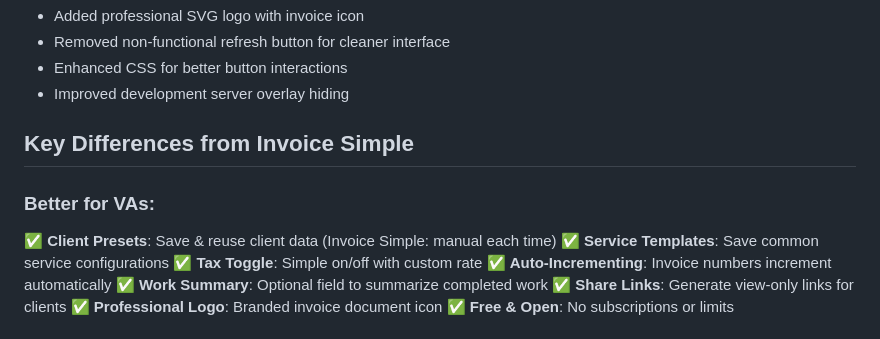
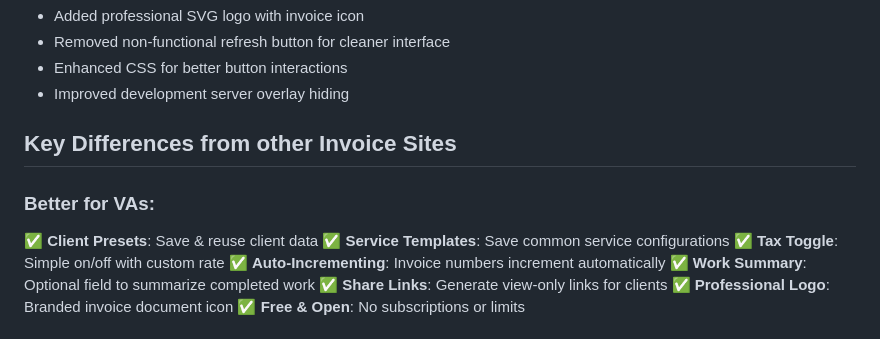
Before and after one commit to ghostCoder-engr/VAInvoice, a Markdown page: README.md, the part around the change. Rendered like a GitHub page.

```diff
--- a/README.md
+++ b/README.md
@@ -192,10 +192,10 @@ VAInvoice/
 - Enhanced CSS for better button interactions
 - Improved development server overlay hiding
 
-## Key Differences from Invoice Simple
+## Key Differences from other Invoice Sites
 
 ### Better for VAs:
-✅ **Client Presets**: Save & reuse client data (Invoice Simple: manual each time)
+✅ **Client Presets**: Save & reuse client data
 ✅ **Service Templates**: Save common service configurations
 ✅ **Tax Toggle**: Simple on/off with custom rate
 ✅ **Auto-Incrementing**: Invoice numbers increment automatically
```
